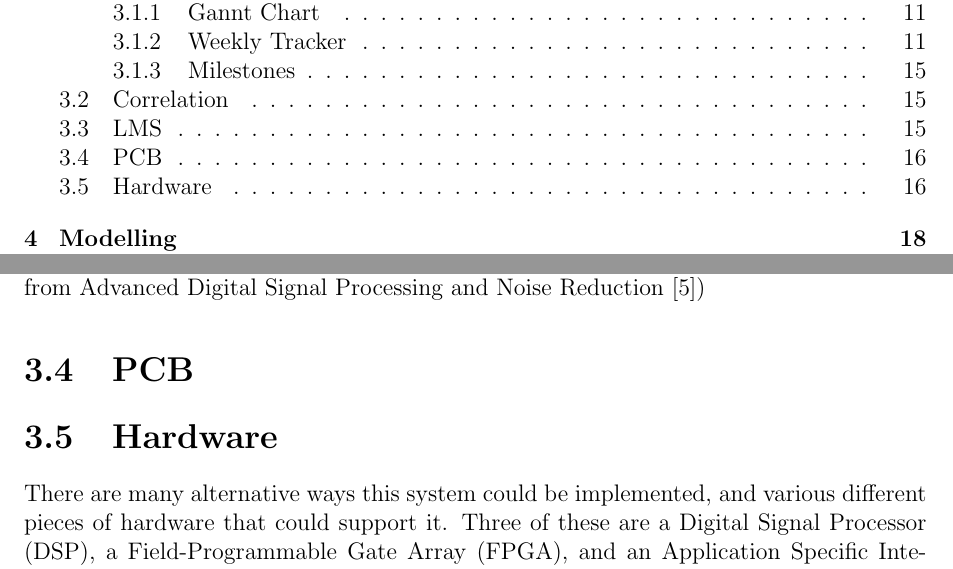
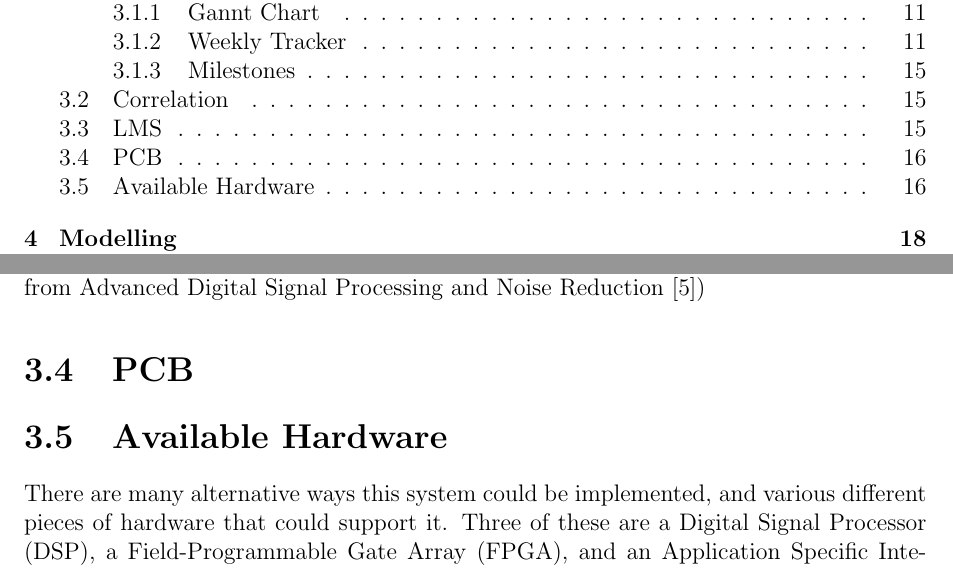
Before and after one commit to Scarzy/3YP-Noise-Cancelling-Headphones, a LaTeX thesis (reports/final_report/final.tex, which reads reports/final_report/dspvsfpga.tex): two parts of pages 3 and 16 of 26, joined at a grey line, cut so that both start at the same text. Compiled offline with pdfLaTeX.

Commit message:
Rename the DSP vs. FPGA section

```diff
--- a/reports/final_report/dspvsfpga.tex
+++ b/reports/final_report/dspvsfpga.tex
@@ -1,4 +1,4 @@
-\section{Hardware}
+\section{Available Hardware}
 There are many alternative ways this system could be implemented, and various different pieces of hardware that could support it.
 Three of these are a Digital Signal Processor (DSP), a Field-Programmable Gate Array (FPGA), and an Application Specific Integrated Circuit (ASIC).
 Each of these have their own benefits and downsides.
```
